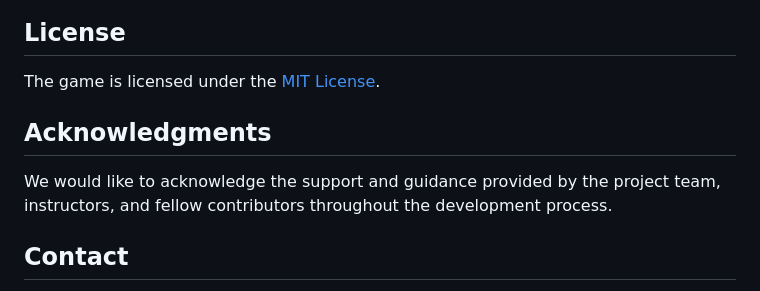
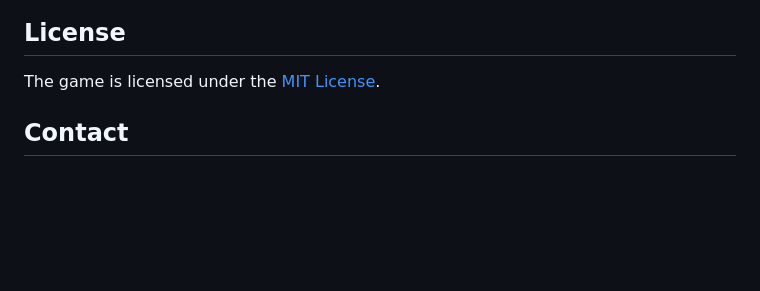
Before and after one commit to MohdAlmosawy/CopycatSimonsSymphony, a Markdown page: README.md, the part around the change printed below. GitHub-like rendering; blank space fills up the shorter version.

```diff
--- a/README.md
+++ b/README.md
@@ -188,10 +197,6 @@ If you would like to contribute to the development of Copycat Simon's Symphony,
 
 The game is licensed under the [MIT License](LICENSE.md).
 
-## Acknowledgments
-
-We would like to acknowledge the support and guidance provided by the project team, instructors, and fellow contributors throughout the development process.
-
 ## Contact
 
 If you have any questions, feedback, or inquiries, please contact us at copycat-simon-symphony@example.com.
```
Also changed, not shown: other parts of README.md (+14 -5 lines).
